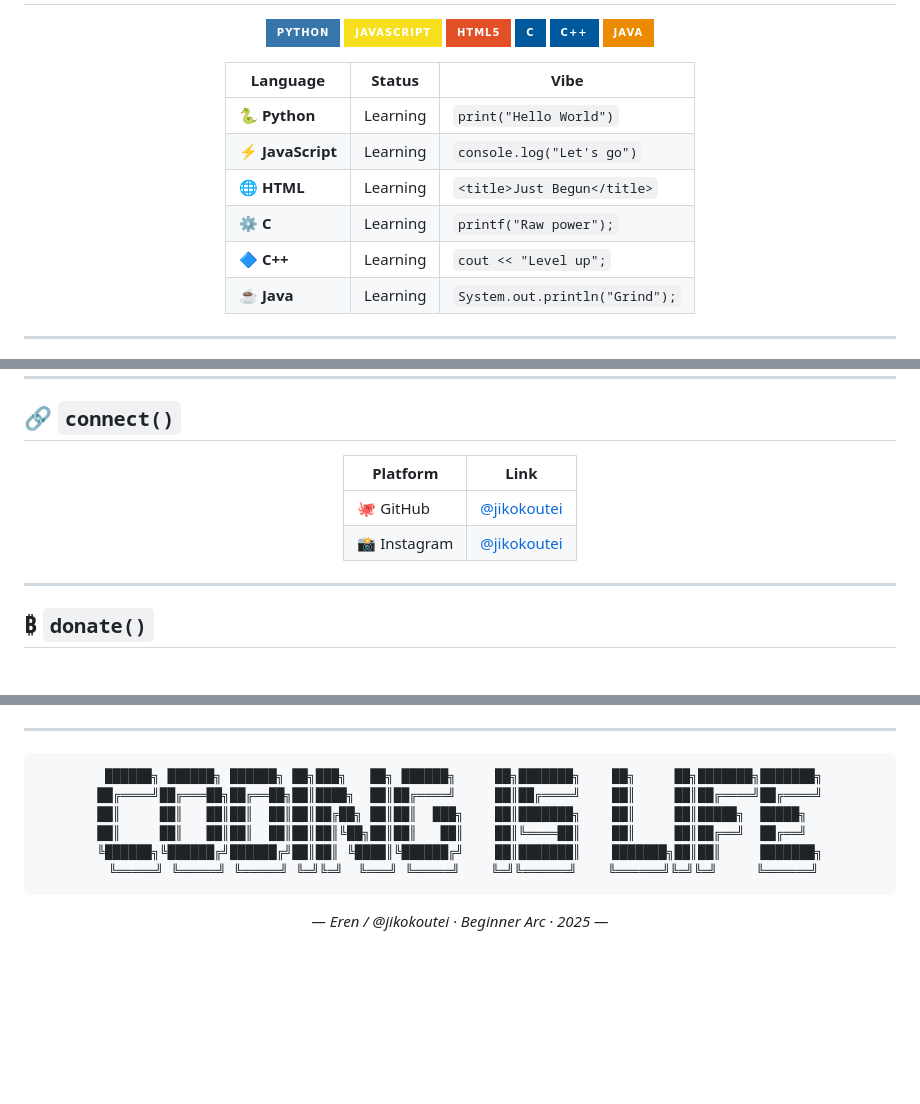
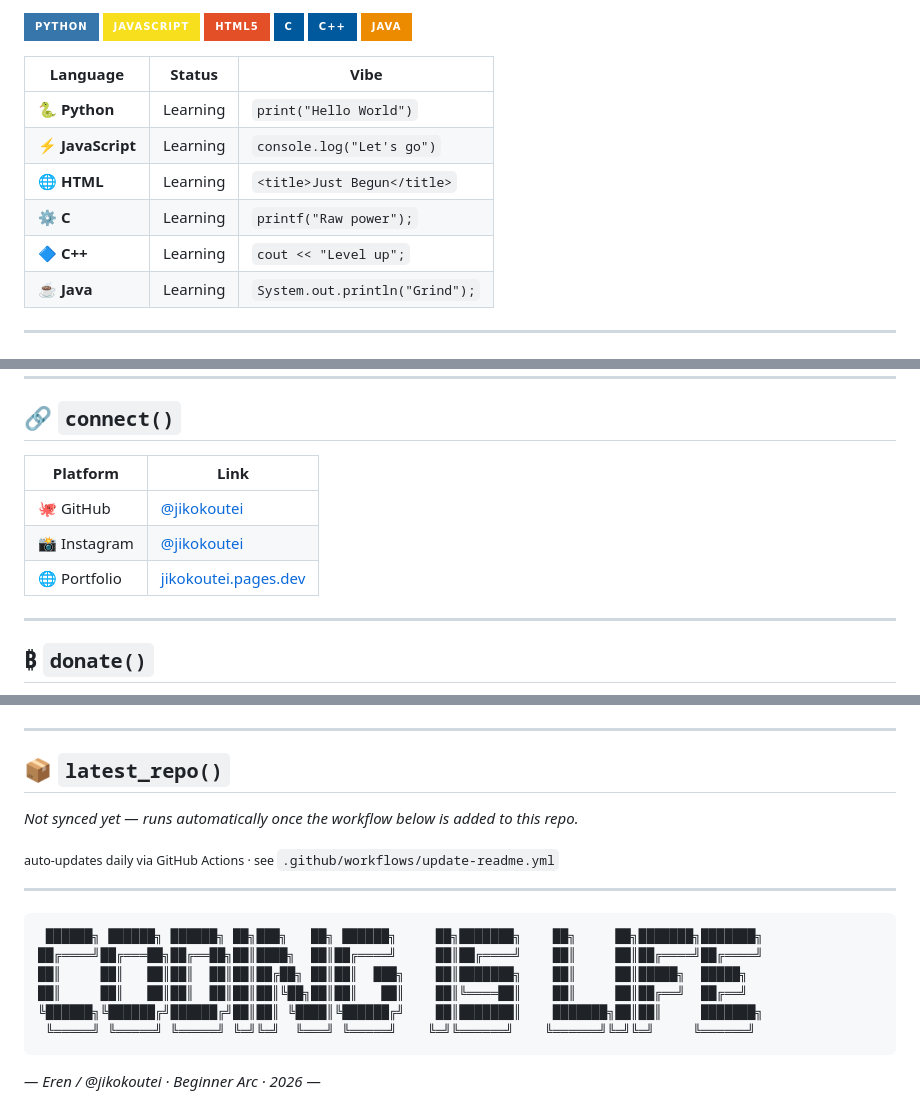
Before and after one commit to jikokoutei/jikokoutei, a Markdown page: README.md, 3 parts joined by grey strips. Rendered like a GitHub page; folded sections open; badges without logos; blank space fills up the shorter version.

Commit message:
Update README.md with new content and formatting

````diff
--- a/README.md
+++ b/README.md
@@ -52,23 +44,21 @@ class Eren:
 
-<div align="center">
+[![Python](https://img.shields.io/badge/Python-3776AB?style=for-the-badge&logo=python&logoColor=white)](#)
+[![JavaScript](https://img.shields.io/badge/JavaScript-F7DF1E?style=for-the-badge&logo=javascript&logoColor=black)](#)
+[![HTML5](https://img.shields.io/badge/HTML5-E34F26?style=for-the-badge&logo=html5&logoColor=white)](#)
+[![C](https://img.shields.io/badge/C-00599C?style=for-the-badge&logo=c&logoColor=white)](#)
+[![C++](https://img.shields.io/badge/C%2B%2B-00599C?style=for-the-badge&logo=c%2B%2B&logoColor=white)](#)
+[![Java](https://img.shields.io/badge/Java-ED8B00?style=for-the-badge&logo=openjdk&logoColor=white)](#)
 
-![Python](https://img.shields.io/badge/Python-3776AB?style=for-the-badge&logo=python&logoColor=white)
-![JavaScript](https://img.shields.io/badge/JavaScript-F7DF1E?style=for-the-badge&logo=javascript&logoColor=black)
-![HTML5](https://img.shields.io/badge/HTML5-E34F26?style=for-the-badge&logo=html5&logoColor=white)
-![C](https://img.shields.io/badge/C-00599C?style=for-the-badge&logo=c&logoColor=white)
-![C++](https://img.shields.io/badge/C++-00599C?style=for-the-badge&logo=c%2B%2B&logoColor=white)
-![Java](https://img.shields.io/badge/Java-ED8B00?style=for-the-badge&logo=openjdk&logoColor=white)
+| Language         | Status   | Vibe                            |
+| ---------------- | -------- | -------------------------------- |
+| 🐍 **Python**     | Learning | `print("Hello World")`           |
+| ⚡ **JavaScript** | Learning | `console.log("Let's go")`        |
+| 🌐 **HTML**       | Learning | `<title>Just Begun</title>`      |
+| ⚙️ **C**          | Learning | `printf("Raw power");`           |
+| 🔷 **C++**        | Learning | `cout << "Level up";`            |
+| ☕ **Java**       | Learning | `System.out.println("Grind");`   |
 
-| Language | Status | Vibe |
-|---|---|---|
-| 🐍 **Python** | Learning | `print("Hello World")` |
-| ⚡ **JavaScript** | Learning | `console.log("Let's go")` |
-| 🌐 **HTML** | Learning | `<title>Just Begun</title>` |
-| ⚙️ **C** | Learning | `printf("Raw power");` |
-| 🔷 **C++** | Learning | `cout << "Level up";` |
-| ☕ **Java** | Learning | `System.out.println("Grind");` |
-
-</div>
+</details>
 
 ---
 
@@ -132,14 +116,11 @@ class Eren:
 
 ## 🔗 `connect()`
 
-<div align="center">
-
-| Platform | Link |
-|---|---|
-| 🐙 GitHub | [@jikokoutei](https://github.com/jikokoutei) |
-| 📸 Instagram | [@jikokoutei](https://instagram.com/jikokoutei) |
-
-</div>
+| Platform    | Link                                             |
+| ----------- | ------------------------------------------------- |
+| 🐙 GitHub    | [@jikokoutei](https://github.com/jikokoutei)      |
+| 📸 Instagram | [@jikokoutei](https://instagram.com/jikokoutei)   |
+| 🌐 Portfolio | [jikokoutei.pages.dev](https://jikokoutei.pages.dev/) |
 
 ---
 
@@ -161,7 +138,15 @@ class Eren:
 
 ---
 
-<div align="center">
+## 📦 `latest_repo()`
+
+<!--LATEST_REPO_START-->
+_Not synced yet — runs automatically once the workflow below is added to this repo._
+<!--LATEST_REPO_END-->
+
+<sub>auto-updates daily via GitHub Actions · see <code>.github/workflows/update-readme.yml</code></sub>
+
+---
 
 ```
  ██████╗ ██████╗ ██████╗ ██╗███╗   ██╗ ██████╗     ██╗███████╗    ██╗     ██╗███████╗███████╗
@@ -172,5 +157,5 @@ class Eren:
  ╚═════╝ ╚═════╝ ╚═════╝ ╚═╝╚═╝  ╚═══╝ ╚═════╝    ╚═╝╚══════╝    ╚══════╝╚═╝╚═╝     ╚══════╝
 ```
 
-*— Eren / @jikokoutei · Beginner Arc · 2025 —*
+*— Eren / @jikokoutei · Beginner Arc · 2026 —*
 
````
Also changed, not shown: other parts of README.md (+26 -48 lines).
